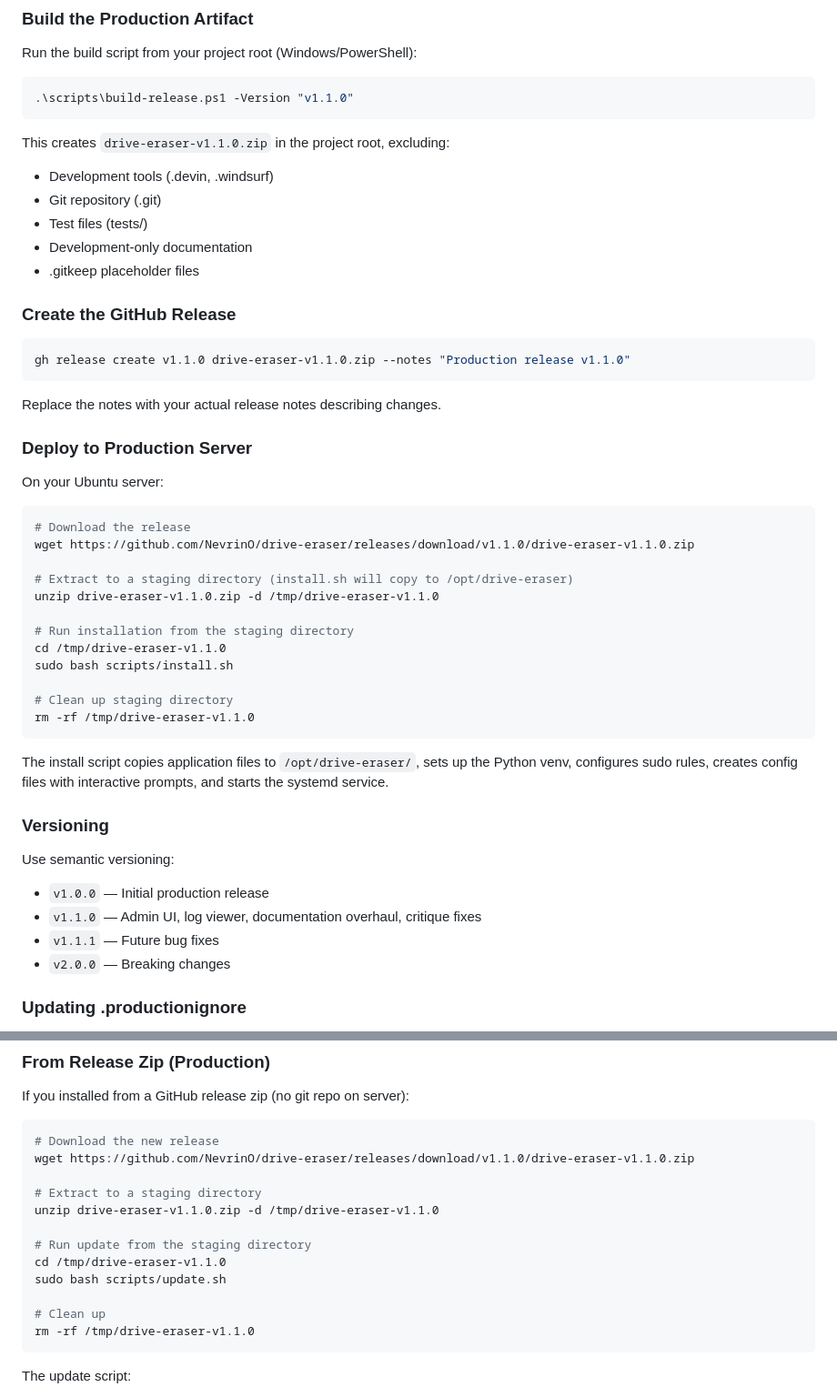
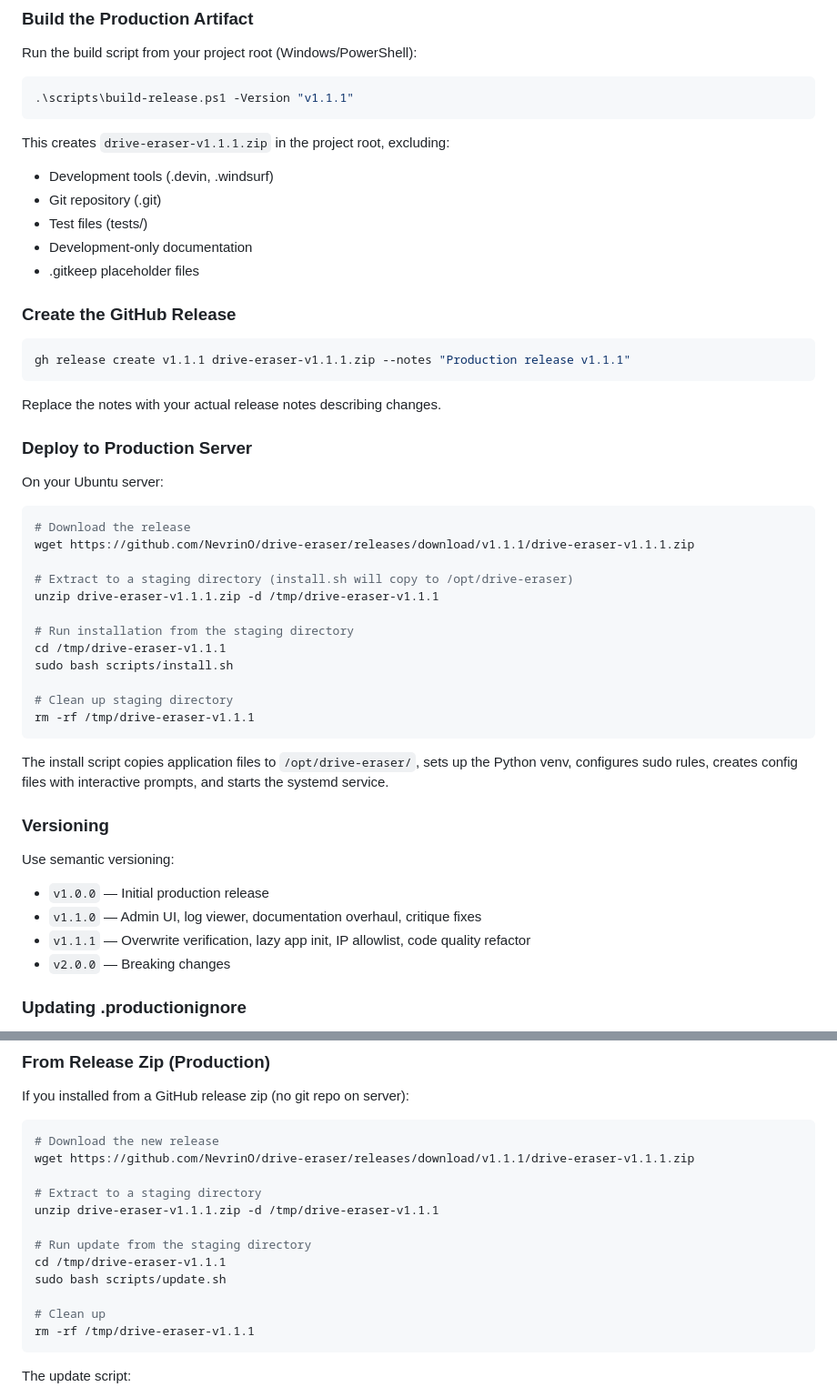
Before and after one commit to NevrinO/drive-eraser, a Markdown page: docs/deployment.md, 2 parts joined by grey strips. Shown at 91% size. GitHub-like rendering.

Commit message:
Release v1.1.1: update changelog and deployment docs

````diff
--- a/docs/deployment.md
+++ b/docs/deployment.md
@@ -150,10 +150,10 @@ Localhost (`127.0.0.1`, `::1`) always has full access regardless of this setting
 Run the build script from your project root (Windows/PowerShell):
 
 ```powershell
-.\scripts\build-release.ps1 -Version "v1.1.0"
+.\scripts\build-release.ps1 -Version "v1.1.1"
 ```
 
-This creates `drive-eraser-v1.1.0.zip` in the project root, excluding:
+This creates `drive-eraser-v1.1.1.zip` in the project root, excluding:
 - Development tools (.devin, .windsurf)
 - Git repository (.git)
 - Test files (tests/)
@@ -163,7 +163,7 @@ This creates `drive-eraser-v1.1.0.zip` in the project root, excluding:
 ### Create the GitHub Release
 
 ```powershell
-gh release create v1.1.0 drive-eraser-v1.1.0.zip --notes "Production release v1.1.0"
+gh release create v1.1.1 drive-eraser-v1.1.1.zip --notes "Production release v1.1.1"
 ```
 
 Replace the notes with your actual release notes describing changes.
@@ -174,17 +174,17 @@ On your Ubuntu server:
 
 ```bash
 # Download the release
-wget https://github.com/NevrinO/drive-eraser/releases/download/v1.1.0/drive-eraser-v1.1.0.zip
+wget https://github.com/NevrinO/drive-eraser/releases/download/v1.1.1/drive-eraser-v1.1.1.zip
 
 # Extract to a staging directory (install.sh will copy to /opt/drive-eraser)
-unzip drive-eraser-v1.1.0.zip -d /tmp/drive-eraser-v1.1.0
+unzip drive-eraser-v1.1.1.zip -d /tmp/drive-eraser-v1.1.1
 
 # Run installation from the staging directory
-cd /tmp/drive-eraser-v1.1.0
+cd /tmp/drive-eraser-v1.1.1
 sudo bash scripts/install.sh
 
 # Clean up staging directory
-rm -rf /tmp/drive-eraser-v1.1.0
+rm -rf /tmp/drive-eraser-v1.1.1
 ```
 
 The install script copies application files to `/opt/drive-eraser/`, sets up the Python venv, configures sudo rules, creates config files with interactive prompts, and starts the systemd service.
@@ -194,7 +194,7 @@ The install script copies application files to `/opt/drive-eraser/`, sets up the
 Use semantic versioning:
 - `v1.0.0` — Initial production release
 - `v1.1.0` — Admin UI, log viewer, documentation overhaul, critique fixes
-- `v1.1.1` — Future bug fixes
+- `v1.1.1` — Overwrite verification, lazy app init, IP allowlist, code quality refactor
 - `v2.0.0` — Breaking changes
 
 ### Updating .productionignore
@@ -272,17 +272,17 @@ If you installed from a GitHub release zip (no git repo on server):
 
 ```bash
 # Download the new release
-wget https://github.com/NevrinO/drive-eraser/releases/download/v1.1.0/drive-eraser-v1.1.0.zip
+wget https://github.com/NevrinO/drive-eraser/releases/download/v1.1.1/drive-eraser-v1.1.1.zip
 
 # Extract to a staging directory
-unzip drive-eraser-v1.1.0.zip -d /tmp/drive-eraser-v1.1.0
+unzip drive-eraser-v1.1.1.zip -d /tmp/drive-eraser-v1.1.1
 
 # Run update from the staging directory
-cd /tmp/drive-eraser-v1.1.0
+cd /tmp/drive-eraser-v1.1.1
 sudo bash scripts/update.sh
 
 # Clean up
-rm -rf /tmp/drive-eraser-v1.1.0
+rm -rf /tmp/drive-eraser-v1.1.1
 ```
 
 The update script:
````
Also changed, not shown: docs/change-log.md (+59 -0 lines).
